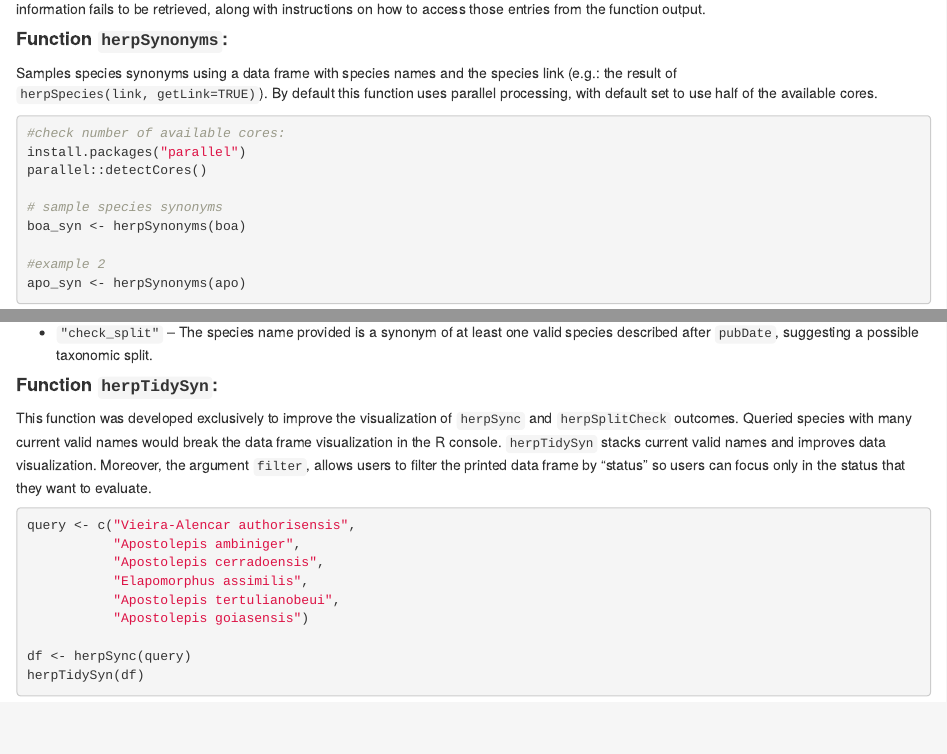
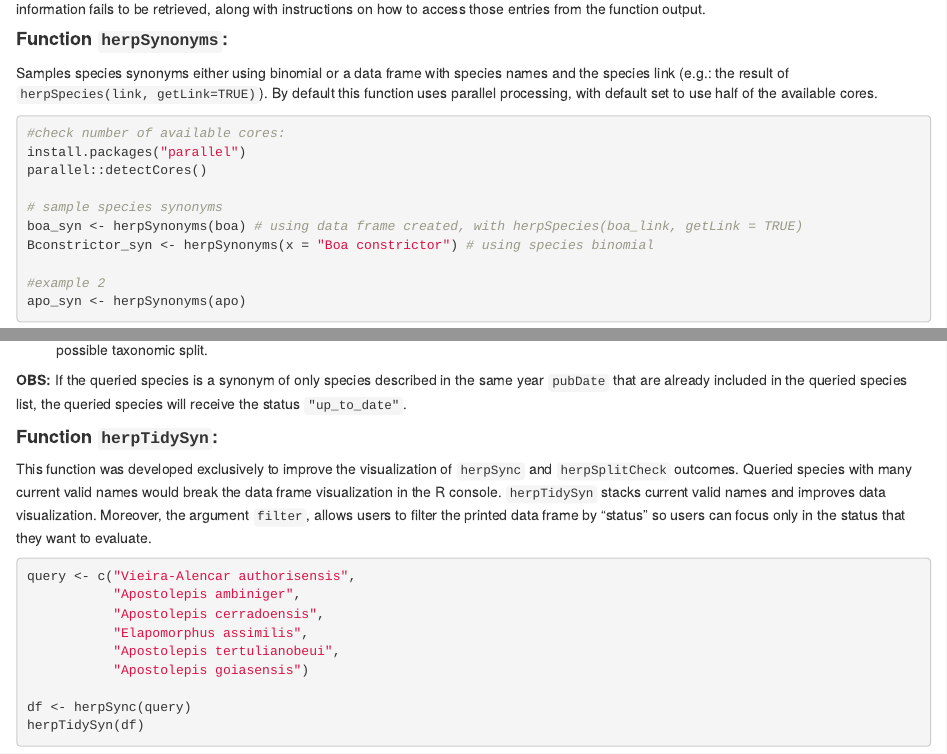
Before and after one commit to joao-svalencar/letsRept, an R Markdown document (vignettes/letsHerp.Rmd): the page in a window 1100 px wide, from 1940 px down, and a second part further down, joined at a grey line. Rendered offline with R 4.5, knitr and Pandoc, with nearby package versions.

Commit message:
updated vignettes

````diff
--- a/vignettes/letsHerp.Rmd
+++ b/vignettes/letsHerp.Rmd
@@ -113,7 +113,7 @@ All console messages, warnings, and progress updates can be silenced. However, `
 
 #### **Function `herpSynonyms`:**
 
-Samples species synonyms using a data frame with species names and the species link (e.g.: the result of `herpSpecies(link, getLink=TRUE)`). By default this function uses parallel processing, with default set to use half of the available cores.
+Samples species synonyms either using binomial or a data frame with species names and the species link (e.g.: the result of `herpSpecies(link, getLink=TRUE)`). By default this function uses parallel processing, with default set to use half of the available cores.
 
 ```{.r}
 #check number of available cores:
@@ -121,7 +121,8 @@ install.packages("parallel")
 parallel::detectCores()
 
 # sample species synonyms
-boa_syn <- herpSynonyms(boa)
+boa_syn <- herpSynonyms(boa) # using data frame created, with herpSpecies(boa_link, getLink = TRUE)
+Bconstrictor_syn <- herpSynonyms(x = "Boa constrictor") # using species binomial
 
 #example 2
 apo_syn <- herpSynonyms(apo)
@@ -220,8 +221,9 @@ Pay special attention to the `"status"` column:
 
 - `"up_to_date"` – The species name provided is not a synonym of any species described after `pubDate`.
 
-- `"check_split"` – The species name provided is a synonym of at least one valid species described after `pubDate`, suggesting a possible taxonomic split.
+- `"check_split"` – The species name provided is a synonym of at least one valid species described in or after `pubDate`, suggesting a possible taxonomic split.
 
+**OBS: ** If the queried species is a synonym of only species described in the same year `pubDate` that are already included in the queried species list, the queried species will receive the status `"up_to_date"`.
 
 #### **Function `herpTidySyn`:**
 
````
